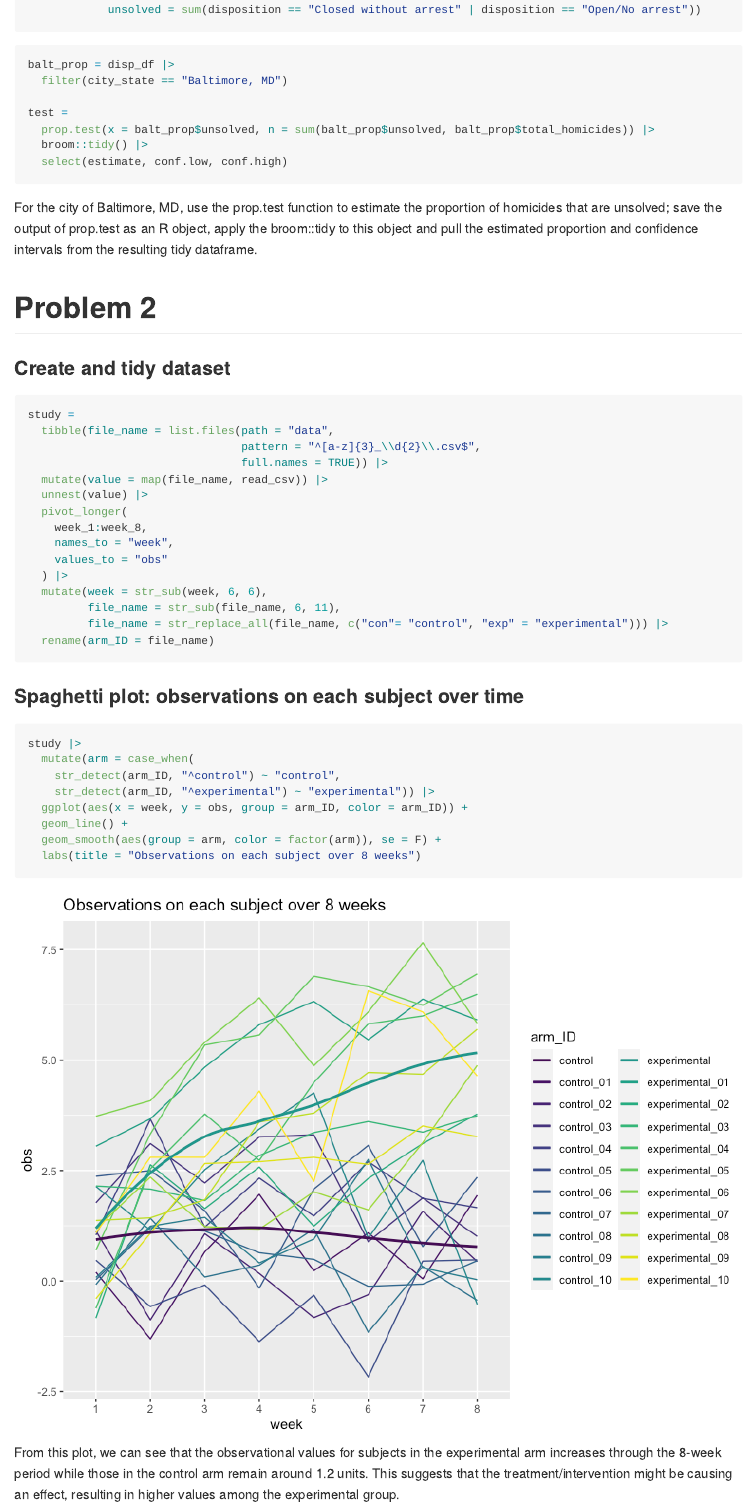
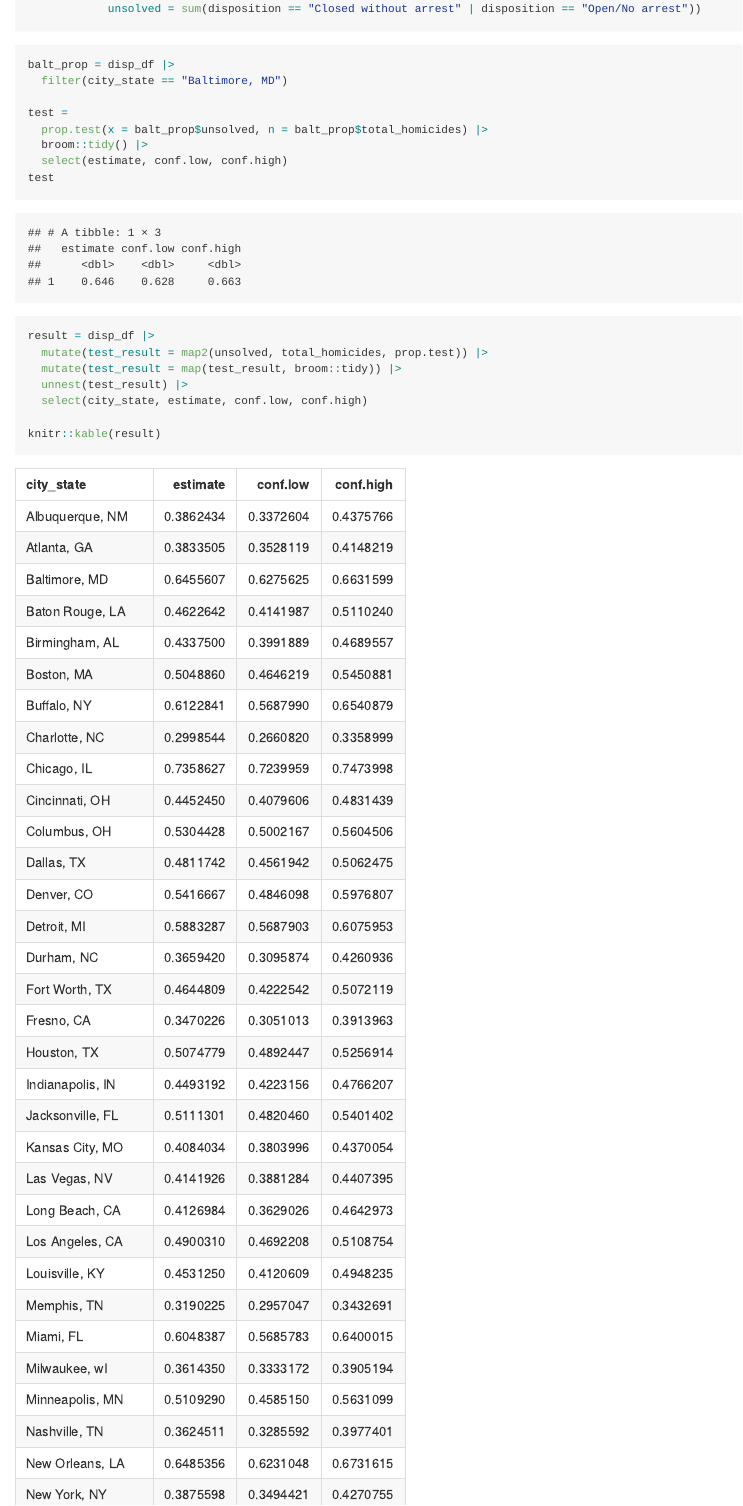
Before and after one commit to rujinlim/p8105_hw5_rl3411, an R Markdown document (p8105_hw5_rl3411.Rmd): the page in a window 1100 px wide, from 1340 px down before the commit and from 1390 px down after it, so that both start at the same text. The pictures show the output file p8105_hw5_rl3411.md that the author committed with the source, drawn offline in the style of GitHub.

Commit message:
Problem 1

````diff
--- a/p8105_hw5_rl3411.Rmd
+++ b/p8105_hw5_rl3411.Rmd
@@ -5,7 +5,7 @@ date: "2023-11-09"
 output: github_document
 ---
 
-```{r}
+```{r, message = F}
 library(tidyverse)
 library(purrr)
 
@@ -47,6 +47,6 @@ balt_prop = disp_df |>
   filter(city_state == "Baltimore, MD")
 
 test =
-  prop.test(x = balt_prop$unsolved, n = sum(balt_prop$unsolved, balt_prop$total_homicides)) |>
+  prop.test(x = balt_prop$unsolved, n = balt_prop$total_homicides) |>
   broom::tidy() |>
   select(estimate, conf.low, conf.high)
@@ -53,3 +54,12 @@ test =
 ```
-For the city of Baltimore, MD, use the prop.test function to estimate the proportion of homicides that are unsolved; save the output of prop.test as an R object, apply the broom::tidy to this object and pull the estimated proportion and confidence intervals from the resulting tidy dataframe.
 
+```{r}
+result = disp_df |>
+  mutate(test_result = map2(unsolved, total_homicides, prop.test)) |>
+  mutate(test_result = map(test_result, broom::tidy)) |>
+  unnest(test_result) |>
+  select(city_state, estimate, conf.low, conf.high)
+
+knitr::kable(result)
+```
+```{r}
````
Also changed, not shown: p8105_hw5_rl3411.md, p8105_hw5_rl3411_files/figure-gfm/unnamed-chunk-10-1.png (added), p8105_hw5_rl3411_files/figure-gfm/unnamed-chunk-11-1.png (added), p8105_hw5_rl3411_files/figure-gfm/unnamed-chunk-6-1.png, p8105_hw5_rl3411_files/figure-gfm/unnamed-chunk-8-1.png, p8105_hw5_rl3411.Rmd (12 more changed lines).
